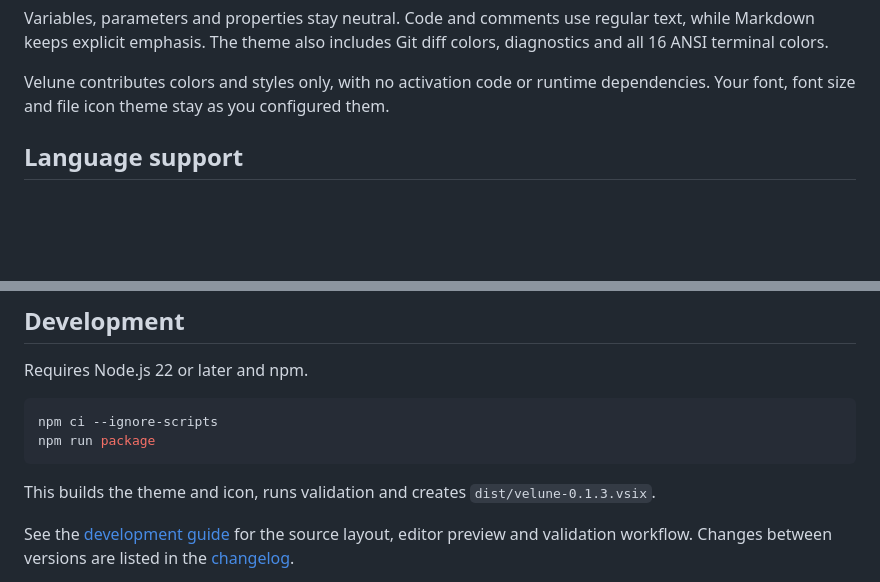
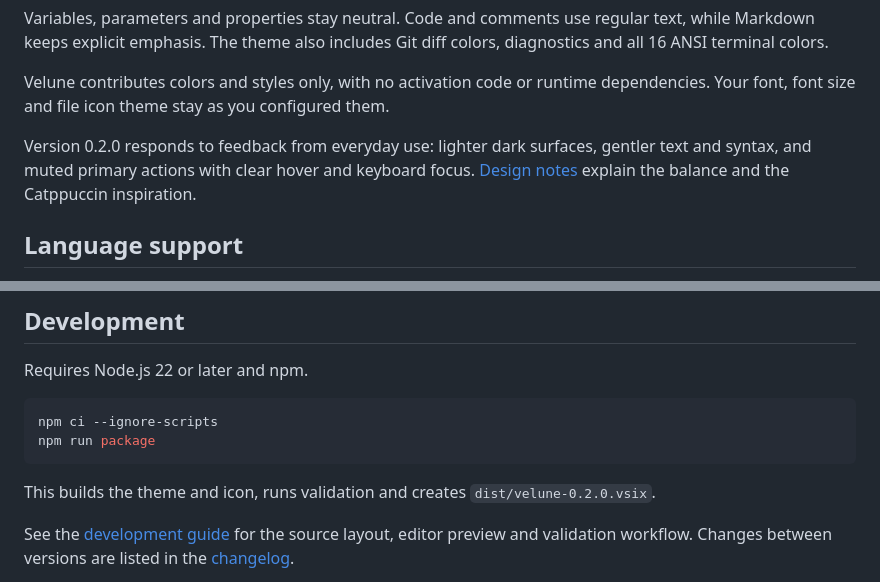
Before and after one commit to Muowl/velune, a Markdown page: README.md, 2 parts joined by grey strips. GitHub-like rendering; blank space fills up the shorter version.

````diff
--- a/README.md
+++ b/README.md
@@ -42,6 +44,8 @@ To build the VSIX yourself, see [Development](#development).
 Variables, parameters and properties stay neutral. Code and comments use regular text, while Markdown keeps explicit emphasis. The theme also includes Git diff colors, diagnostics and all 16 ANSI terminal colors.
 
 Velune contributes colors and styles only, with no activation code or runtime dependencies. Your font, font size and file icon theme stay as you configured them.
+
+Version 0.2.0 responds to feedback from everyday use: lighter dark surfaces, gentler text and syntax, and muted primary actions with clear hover and keyboard focus. [Design notes](docs/design.md) explain the balance and the Catppuccin inspiration.
 
 ## Language support
 
@@ -58,7 +62,7 @@ npm ci --ignore-scripts
 npm run package
 ```
 
-This builds the theme and icon, runs validation and creates `dist/velune-0.1.3.vsix`.
+This builds the theme and icon, runs validation and creates `dist/velune-0.2.0.vsix`.
 
 See the [development guide](docs/development.md) for the source layout, editor preview and validation workflow. Changes between versions are listed in the [changelog](CHANGELOG.md).
 
````
Also changed, not shown: other parts of README.md (+16 -14 lines), CHANGELOG.md (+8 -0 lines), docs/design.md (added, +40 -0 lines), docs/development.md (+5 -2 lines), assets/preview.png, 14 other files.
